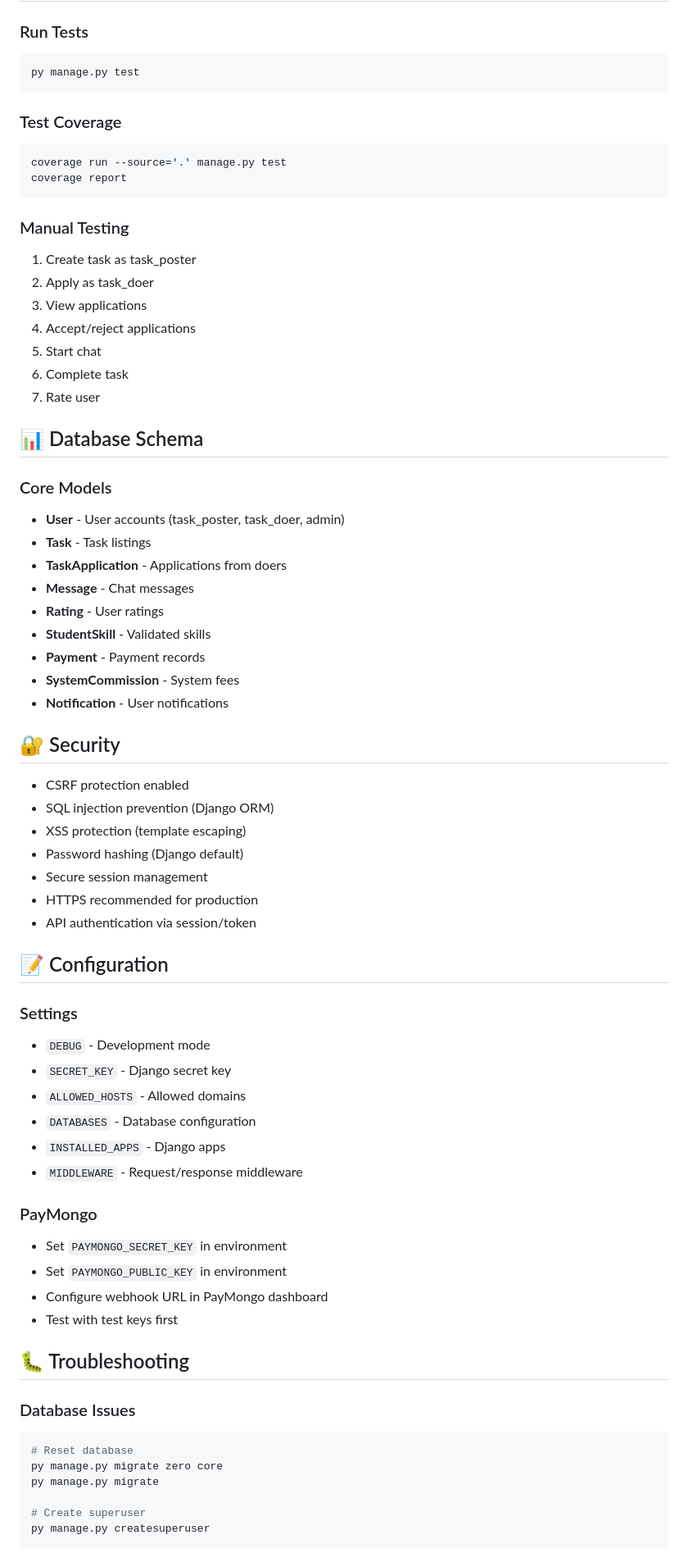
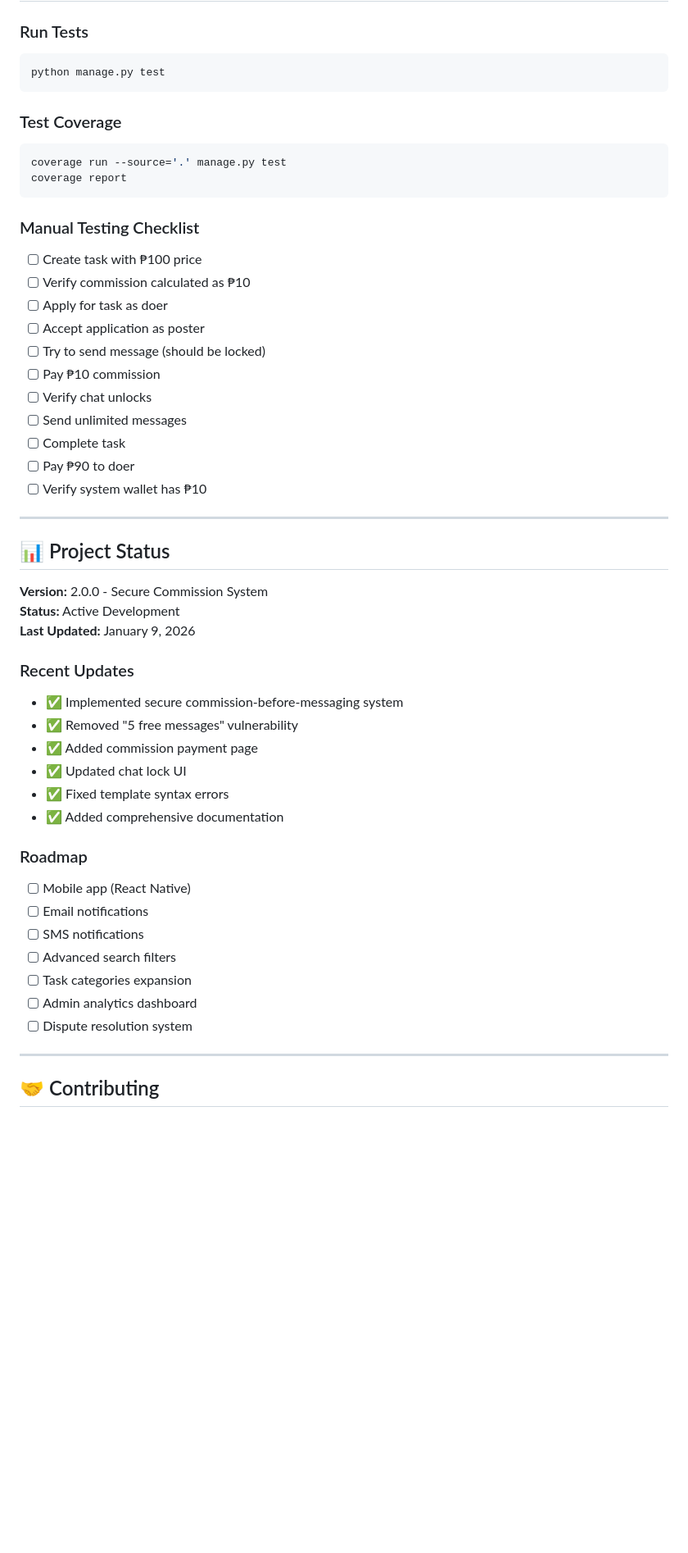
Before and after one commit to lluuiissz/errandexpress, a Markdown page: README.md, the part around one of its changes. Shown at 82% size. GitHub-like rendering; blank space fills up the shorter version.

Commit message:
docs: Add comprehensive README.md with system overview, features, and setup instructions

````diff
--- a/README.md
+++ b/README.md
@@ -206,7 +334,7 @@ In Vercel dashboard → Settings → Environment Variables, add:
 
 ### Run Tests
 ```bash
-py manage.py test
+python manage.py test
 ```
 
 ### Test Coverage
@@ -215,63 +343,48 @@ coverage run --source='.' manage.py test
 coverage report
 ```
 
-### Manual Testing
-1. Create task as task_poster
-2. Apply as task_doer
-3. View applications
-4. Accept/reject applications
-5. Start chat
-6. Complete task
-7. Rate user
+### Manual Testing Checklist
 
-## 📊 Database Schema
+- [ ] Create task with ₱100 price
+- [ ] Verify commission calculated as ₱10
+- [ ] Apply for task as doer
+- [ ] Accept application as poster
+- [ ] Try to send message (should be locked)
+- [ ] Pay ₱10 commission
+- [ ] Verify chat unlocks
+- [ ] Send unlimited messages
+- [ ] Complete task
+- [ ] Pay ₱90 to doer
+- [ ] Verify system wallet has ₱10
 
-### Core Models
-- **User** - User accounts (task_poster, task_doer, admin)
-- **Task** - Task listings
-- **TaskApplication** - Applications from doers
-- **Message** - Chat messages
-- **Rating** - User ratings
-- **StudentSkill** - Validated skills
-- **Payment** - Payment records
-- **SystemCommission** - System fees
-- **Notification** - User notifications
+---
 
-## 🔐 Security
+## 📊 Project Status
 
-- CSRF protection enabled
-- SQL injection prevention (Django ORM)
-- XSS protection (template escaping)
-- Password hashing (Django default)
-- Secure session management
-- HTTPS recommended for production
-- API authentication via session/token
+**Version:** 2.0.0 - Secure Commission System
+**Status:** Active Development
+**Last Updated:** January 9, 2026
 
-## 📝 Configuration
+### Recent Updates
 
-### Settings
-- `DEBUG` - Development mode
-- `SECRET_KEY` - Django secret key
-- `ALLOWED_HOSTS` - Allowed domains
-- `DATABASES` - Database configuration
-- `INSTALLED_APPS` - Django apps
-- `MIDDLEWARE` - Request/response middleware
+- ✅ Implemented secure commission-before-messaging system
+- ✅ Removed "5 free messages" vulnerability
+- ✅ Added commission payment page
+- ✅ Updated chat lock UI
+- ✅ Fixed template syntax errors
+- ✅ Added comprehensive documentation
 
-### PayMongo
-- Set `PAYMONGO_SECRET_KEY` in environment
-- Set `PAYMONGO_PUBLIC_KEY` in environment
-- Configure webhook URL in PayMongo dashboard
-- Test with test keys first
+### Roadmap
 
-## 🐛 Troubleshooting
+- [ ] Mobile app (React Native)
+- [ ] Email notifications
+- [ ] SMS notifications
+- [ ] Advanced search filters
+- [ ] Task categories expansion
+- [ ] Admin analytics dashboard
+- [ ] Dispute resolution system
 
-### Database Issues
-```bash
-# Reset database
-py manage.py migrate zero core
-py manage.py migrate
+---
 
-# Create superuser
-py manage.py createsuperuser
-```
+## 🤝 Contributing
 
````
Also changed, not shown: other parts of README.md (+354 -213 lines).
